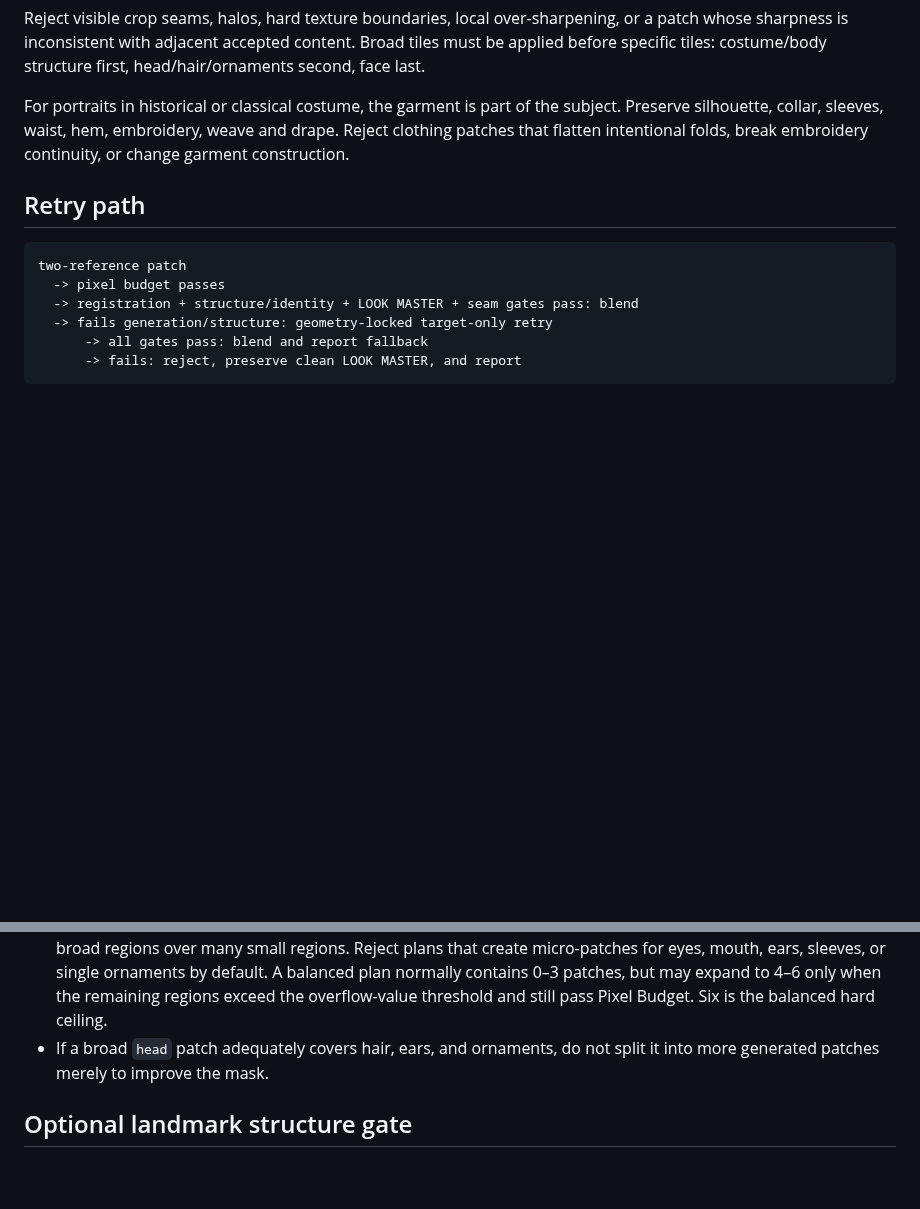
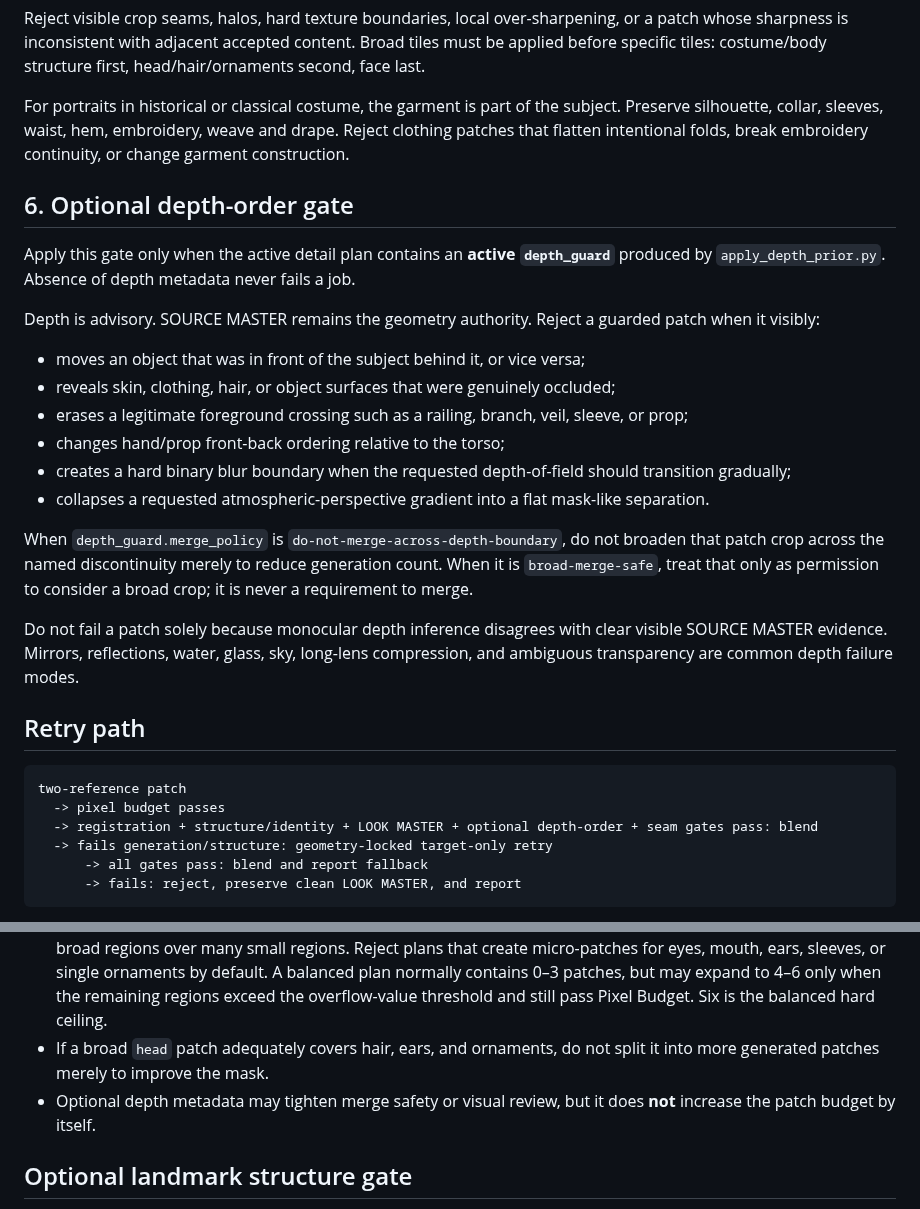
Before and after one commit to muee91/photo-refiner-studio, a Markdown page: skill/references/quality-gates.md, 2 parts joined by grey strips. GitHub-like rendering; blank space fills up the shorter version.

Commit message:
Add optional depth-order quality gate

````diff
--- a/skill/references/quality-gates.md
+++ b/skill/references/quality-gates.md
@@ -57,12 +57,29 @@ Reject visible crop seams, halos, hard texture boundaries, local over-sharpening
 
 For portraits in historical or classical costume, the garment is part of the subject. Preserve silhouette, collar, sleeves, waist, hem, embroidery, weave and drape. Reject clothing patches that flatten intentional folds, break embroidery continuity, or change garment construction.
 
+## 6. Optional depth-order gate
+
+Apply this gate only when the active detail plan contains an **active `depth_guard`** produced by `apply_depth_prior.py`. Absence of depth metadata never fails a job.
+
+Depth is advisory. SOURCE MASTER remains the geometry authority. Reject a guarded patch when it visibly:
+
+- moves an object that was in front of the subject behind it, or vice versa;
+- reveals skin, clothing, hair, or object surfaces that were genuinely occluded;
+- erases a legitimate foreground crossing such as a railing, branch, veil, sleeve, or prop;
+- changes hand/prop front-back ordering relative to the torso;
+- creates a hard binary blur boundary when the requested depth-of-field should transition gradually;
+- collapses a requested atmospheric-perspective gradient into a flat mask-like separation.
+
+When `depth_guard.merge_policy` is `do-not-merge-across-depth-boundary`, do not broaden that patch crop across the named discontinuity merely to reduce generation count. When it is `broad-merge-safe`, treat that only as permission to consider a broad crop; it is never a requirement to merge.
+
+Do not fail a patch solely because monocular depth inference disagrees with clear visible SOURCE MASTER evidence. Mirrors, reflections, water, glass, sky, long-lens compression, and ambiguous transparency are common depth failure modes.
+
 ## Retry path
 
 ```text
 two-reference patch
   -> pixel budget passes
-  -> registration + structure/identity + LOOK MASTER + seam gates pass: blend
+  -> registration + structure/identity + LOOK MASTER + optional depth-order + seam gates pass: blend
   -> fails generation/structure: geometry-locked target-only retry
       -> all gates pass: blend and report fallback
       -> fails: reject, preserve clean LOOK MASTER, and report
@@ -75,6 +92,7 @@ Maximum two generation attempts per tile unless the user explicitly asks for mor
 - A passing registration may optionally use `--blend-mask` to reduce rectangular seams; this is a blending aid, not permission to weaken identity or geometry checks.
 - The planner must treat the normal generation count as a **soft budget**, score candidate value/scale, and prefer broad regions over many small regions. Reject plans that create micro-patches for eyes, mouth, ears, sleeves, or single ornaments by default. A balanced plan normally contains 0–3 patches, but may expand to 4–6 only when the remaining regions exceed the overflow-value threshold and still pass Pixel Budget. Six is the balanced hard ceiling.
 - If a broad `head` patch adequately covers hair, ears, and ornaments, do not split it into more generated patches merely to improve the mask.
+- Optional depth metadata may tighten merge safety or visual review, but it does **not** increase the patch budget by itself.
 
 ## Optional landmark structure gate
 
````
